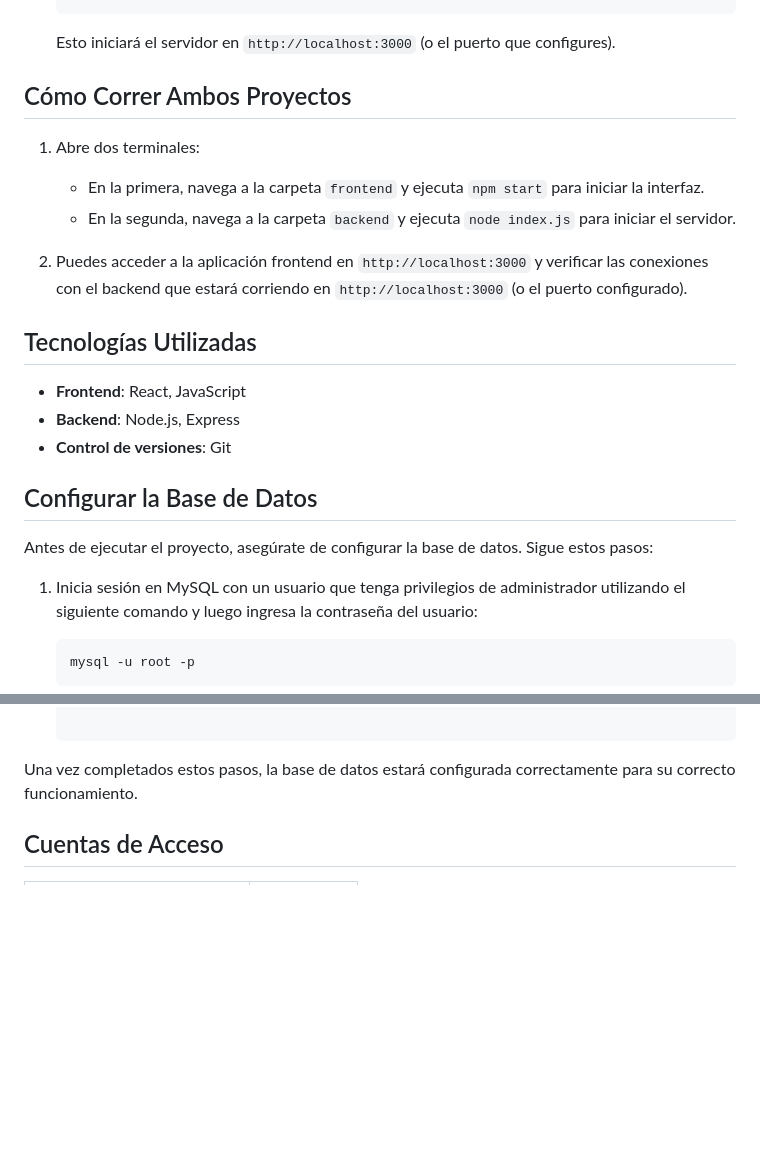
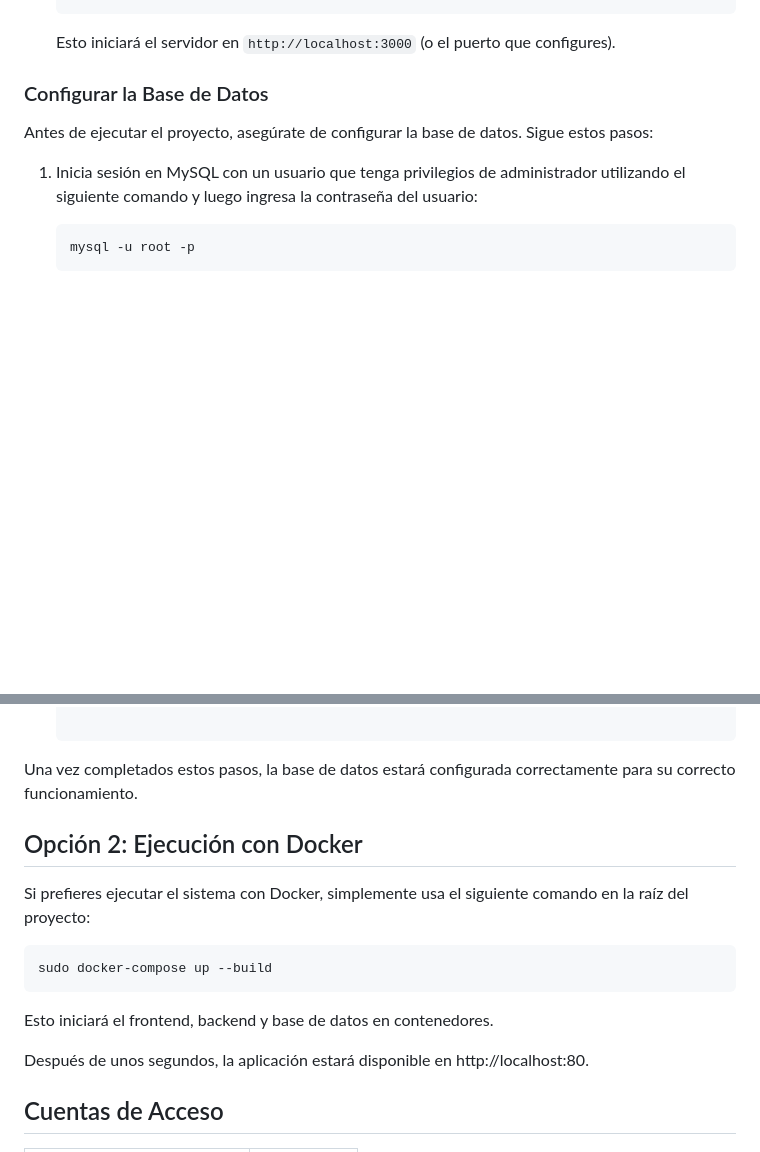
Before and after one commit to KBGR55/RunQA, a Markdown page: README.md, 2 parts joined by grey strips. Drawn GitHub-style; blank space fills up the shorter version.

Commit message:
docs: updated README.md with project description, structure, and technologies used.

````diff
--- a/README.md
+++ b/README.md
@@ -76,21 +82,7 @@ La carpeta principal del proyecto `RunQA` contiene dos subcarpetas principales:
 
    Esto iniciará el servidor en `http://localhost:3000` (o el puerto que configures).
 
-## Cómo Correr Ambos Proyectos
-
-1. Abre dos terminales:
-
-   - En la primera, navega a la carpeta `frontend` y ejecuta `npm start` para iniciar la interfaz.
-   - En la segunda, navega a la carpeta `backend` y ejecuta `node index.js` para iniciar el servidor.
-
-2. Puedes acceder a la aplicación frontend en `http://localhost:3000` y verificar las conexiones con el backend que estará corriendo en `http://localhost:3000` (o el puerto configurado).
-
-## Tecnologías Utilizadas
-
-- **Frontend**: React, JavaScript
-- **Backend**: Node.js, Express
-- **Control de versiones**: Git
-## Configurar la Base de Datos
+### Configurar la Base de Datos
 
 Antes de ejecutar el proyecto, asegúrate de configurar la base de datos. Sigue estos pasos:
 
@@ -192,6 +184,17 @@ Antes de ejecutar el proyecto, asegúrate de configurar la base de datos. Sigue
    ```
 
 Una vez completados estos pasos, la base de datos estará configurada correctamente para su correcto funcionamiento.
+
+## Opción 2: Ejecución con Docker
+Si prefieres ejecutar el sistema con Docker, simplemente usa el siguiente comando en la raíz del proyecto:
+
+  ```bash
+  sudo docker-compose up --build
+  ```
+Esto iniciará el frontend, backend y base de datos en contenedores.
+
+Después de unos segundos, la aplicación estará disponible en http://localhost:80.
+
 ## Cuentas de Acceso
 
 | Correo                     | Contraseña |
````
Also changed, not shown: other parts of README.md (+7 -1 lines).
